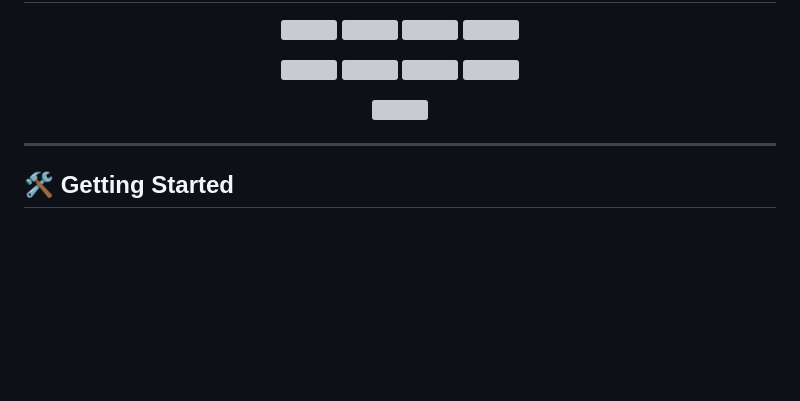
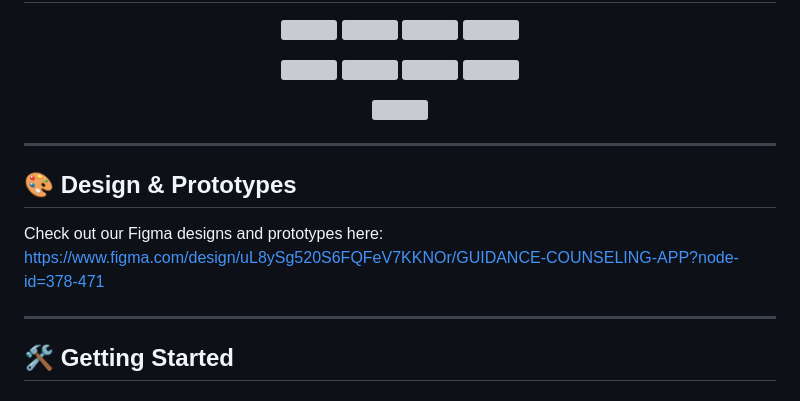
Before and after one commit to KpG782/CampusCare, a Markdown page: README.md, the part around the change. Rendered like a GitHub page; blank space fills up the shorter version; grey boxes are pictures that could not be loaded.

```diff
--- a/README.md
+++ b/README.md
@@ -110,6 +110,13 @@ FlutterFlow + Flutter (Dart) + Firebase + AI (DistilBERT)
 
 ---
 
+## 🎨 Design & Prototypes
+
+Check out our Figma designs and prototypes here:
+https://www.figma.com/design/uL8ySg520S6FQFeV7KKNOr/GUIDANCE-COUNSELING-APP?node-id=378-471
+
+---
+
 ## 🛠️ Getting Started
 
 ### Prerequisites
```
